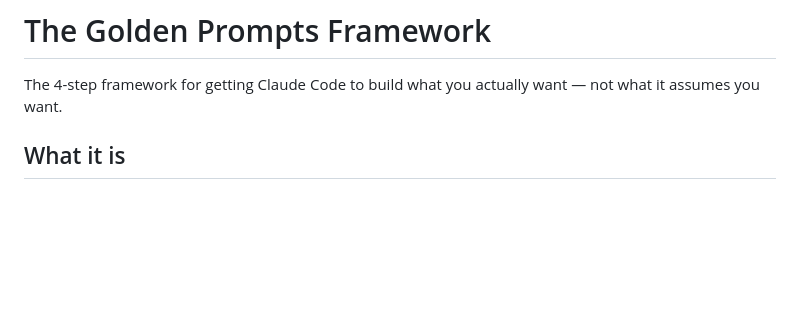
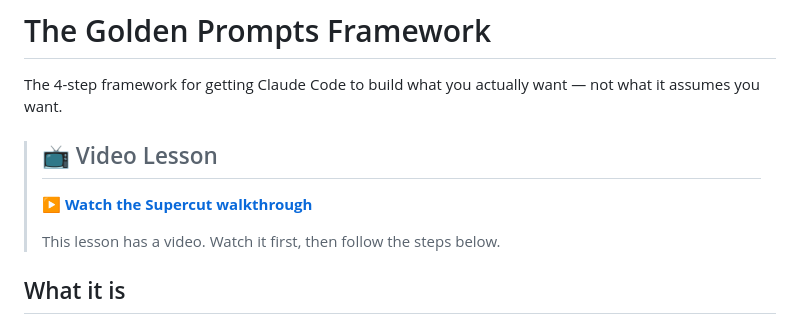
Before and after one commit to Clay-Bootcamp/gtme-goldmine, a Markdown page: Claude-Code-For-GTM-Engineers-Foundational-Course/07-golden-prompts-framework.md, the part around the change. Drawn GitHub-style; blank space fills up the shorter version.

Commit message:
Add video lesson link to Golden Prompts Framework
Added a video lesson link to the Golden Prompts Framework section.

```diff
--- a/Claude-Code-For-GTM-Engineers-Foundational-Course/07-golden-prompts-framework.md
+++ b/Claude-Code-For-GTM-Engineers-Foundational-Course/07-golden-prompts-framework.md
@@ -5,6 +5,11 @@
 # The Golden Prompts Framework
 
 The 4-step framework for getting Claude Code to build what you actually want — not what it assumes you want.
+
+> ## 📺 Video Lesson
+> **▶️ [Watch the Supercut walkthrough](https://supercut.ai/share/claude-code-gtm/mZqyH_ViDo8p_3EEOy3xT1?embed=full)**
+>
+> This lesson has a video. Watch it first, then follow the steps below.
 
 ## What it is
 
```
